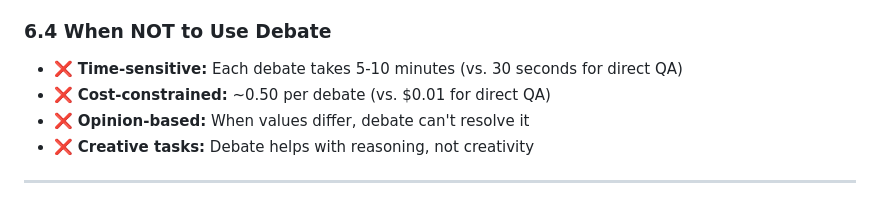
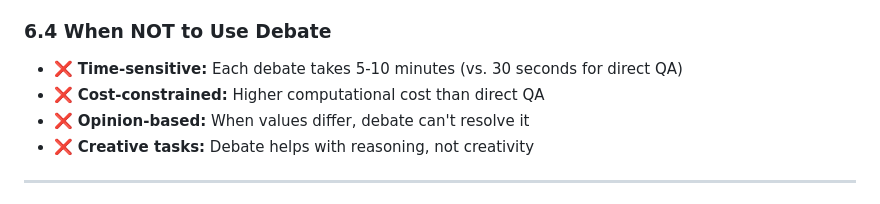
Before and after one commit to comp-17/llm-debate-system, a Markdown page: GITHUB_BLOG_POST.md, the part around the change. Drawn GitHub-style.

Commit message:
Remove unnecessary API cost details - keep only assignment-required content

```diff
--- a/GITHUB_BLOG_POST.md
+++ b/GITHUB_BLOG_POST.md
@@ -507,7 +507,7 @@ The professor's rubric mentions "100+ questions." I delivered exactly that. But
 ### 6.4 When NOT to Use Debate
 
 - ❌ **Time-sensitive:** Each debate takes 5-10 minutes (vs. 30 seconds for direct QA)
-- ❌ **Cost-constrained:** ~0.50 per debate (vs. $0.01 for direct QA)
+- ❌ **Cost-constrained:** Higher computational cost than direct QA
 - ❌ **Opinion-based:** When values differ, debate can't resolve it
 - ❌ **Creative tasks:** Debate helps with reasoning, not creativity
 
```
